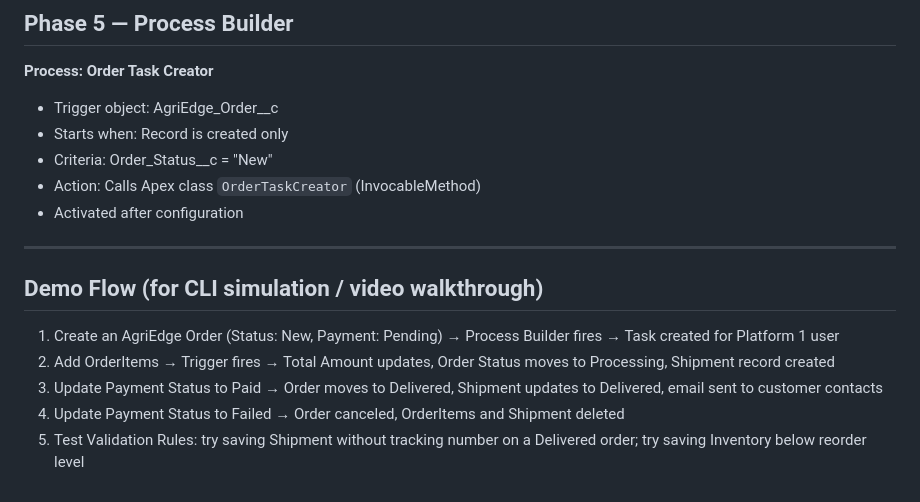
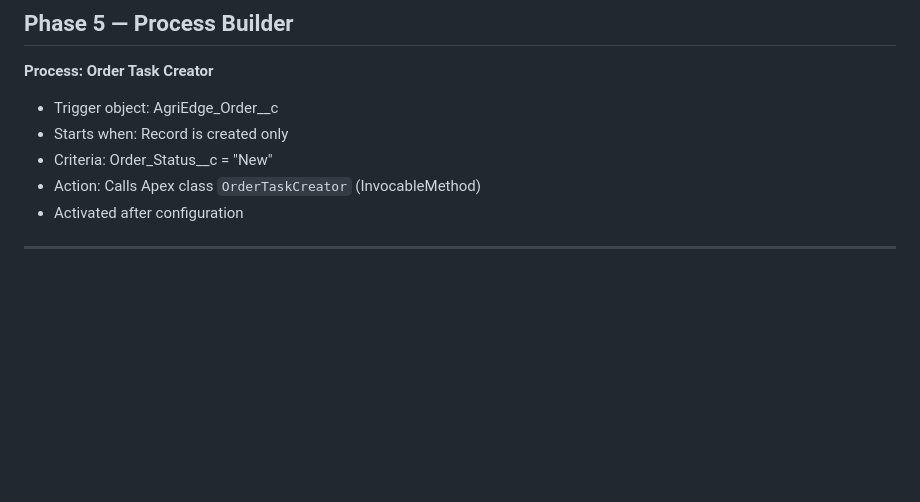
Before and after one commit to Aafreen0185/AgriEdge-OMS, a Markdown page: README.md, the part around the change. Drawn GitHub-style; blank space fills up the shorter version.

Commit message:
Remove demo flow details from README
Removed demo flow section for CLI simulation from README.

```diff
--- a/README.md
+++ b/README.md
@@ -121,11 +121,3 @@ Covers all classes with isolated test methods:
 - Activated after configuration
 
 ---
-
-## Demo Flow (for CLI simulation / video walkthrough)
-
-1. Create an AgriEdge Order (Status: New, Payment: Pending) → Process Builder fires → Task created for Platform 1 user
-2. Add OrderItems → Trigger fires → Total Amount updates, Order Status moves to Processing, Shipment record created
-3. Update Payment Status to Paid → Order moves to Delivered, Shipment updates to Delivered, email sent to customer contacts
-4. Update Payment Status to Failed → Order canceled, OrderItems and Shipment deleted
-5. Test Validation Rules: try saving Shipment without tracking number on a Delivered order; try saving Inventory below reorder level
```
